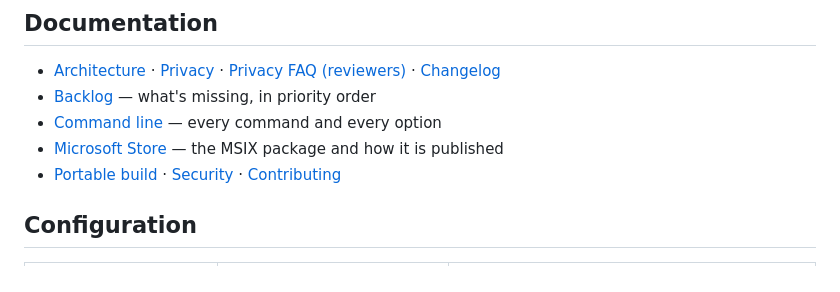
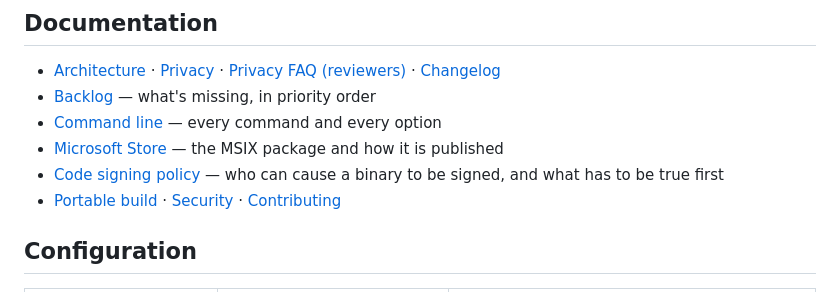
Before and after one commit to AntonioRao/mr-rao, a Markdown page: README.md, the part around the change. Drawn GitHub-style.

```diff
--- a/README.md
+++ b/README.md
@@ -391,6 +391,7 @@ The tests do not just cover the happy path. They cover the defects that cost the
 - [Backlog](docs/BACKLOG.md) — what's missing, in priority order
 - [Command line](docs/CLI.md) — every command and every option
 - [Microsoft Store](docs/STORE.md) — the MSIX package and how it is published
+- [Code signing policy](docs/CODE-SIGNING-POLICY.md) — who can cause a binary to be signed, and what has to be true first
 - [Portable build](docs/PORTABLE.md) · [Security](SECURITY.md) · [Contributing](CONTRIBUTING.md)
 
 ## Configuration
```
Also changed, not shown: README.it.md (+1 -0 lines), docs/CODE-SIGNING-POLICY.md (added, +102 -0 lines).
